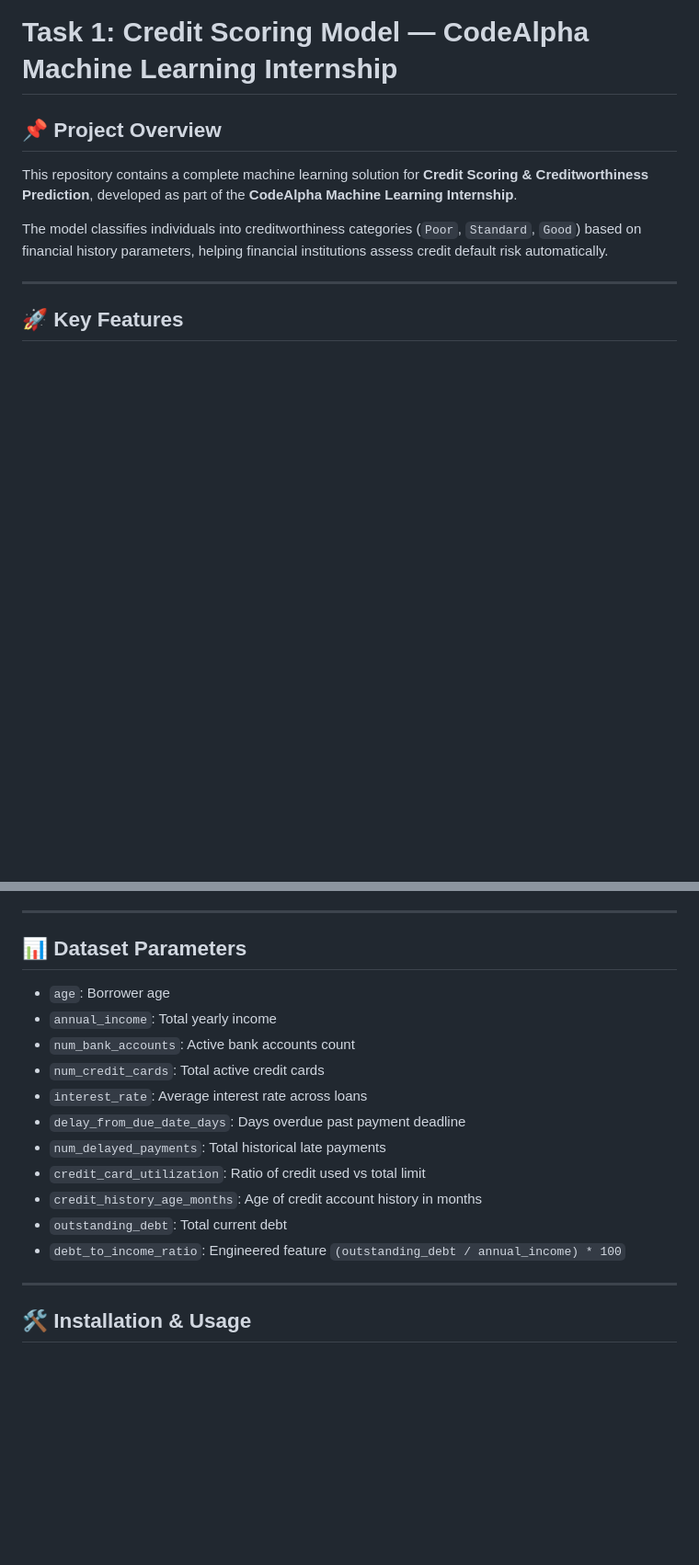
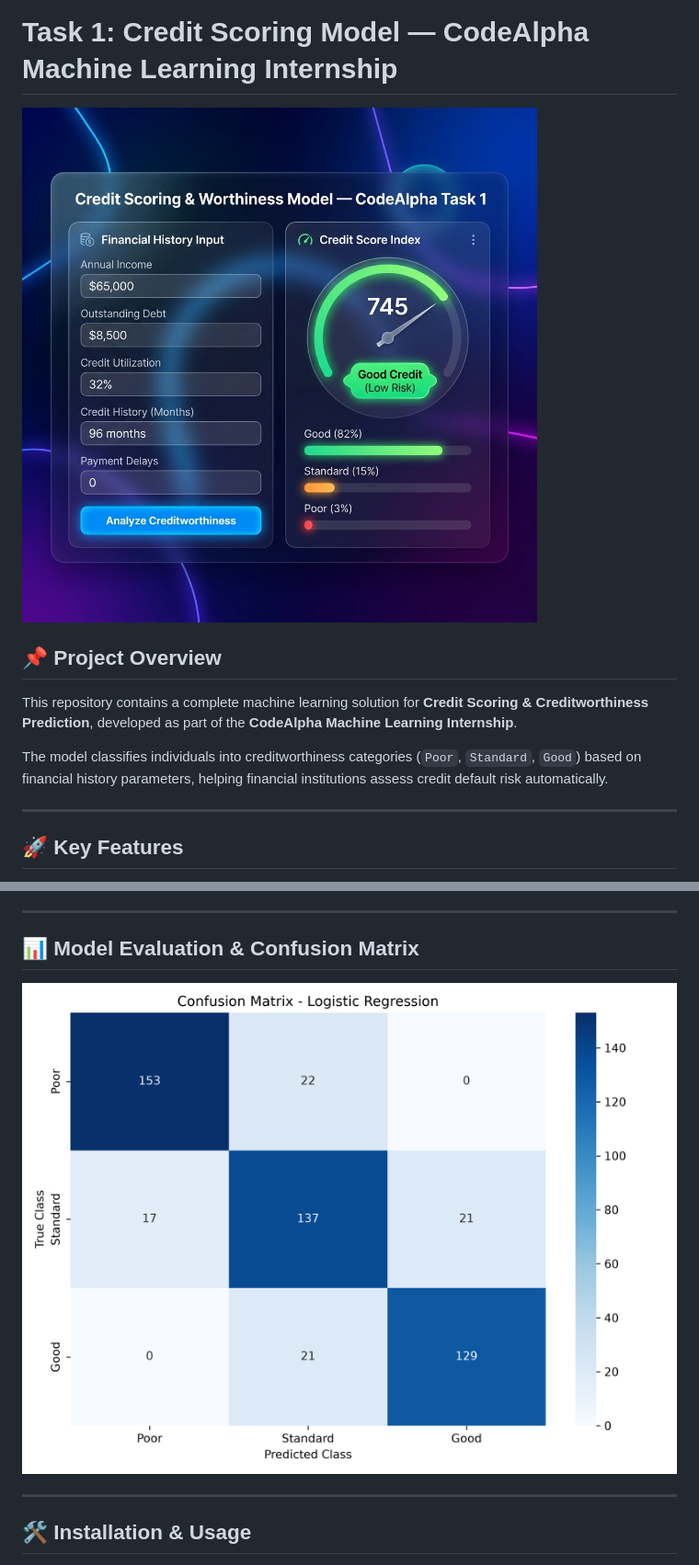
Before and after one commit to Nowfil-glitch/CodeAlpha_Credit_Scoring_Model, a Markdown page: README.md, 2 parts joined by grey strips. Shown at 92% size. Rendered like a GitHub page; pictures changed too: ui_preview.png (added); blank space fills up the shorter version.

Commit message:
Add UI preview screenshot to README

```diff
--- a/README.md
+++ b/README.md
@@ -1,4 +1,6 @@
 # Task 1: Credit Scoring Model — CodeAlpha Machine Learning Internship
+
+![Credit Scoring Web UI Preview](ui_preview.png)
 
 ## 📌 Project Overview
 This repository contains a complete machine learning solution for **Credit Scoring & Creditworthiness Prediction**, developed as part of the **CodeAlpha Machine Learning Internship**.
@@ -15,18 +17,8 @@ The model classifies individuals into creditworthiness categories (`Poor`, `Stan
 
 ---
 
-## 📊 Dataset Parameters
-- `age`: Borrower age
-- `annual_income`: Total yearly income
-- `num_bank_accounts`: Active bank accounts count
-- `num_credit_cards`: Total active credit cards
-- `interest_rate`: Average interest rate across loans
-- `delay_from_due_date_days`: Days overdue past payment deadline
-- `num_delayed_payments`: Total historical late payments
-- `credit_card_utilization`: Ratio of credit used vs total limit
-- `credit_history_age_months`: Age of credit account history in months
-- `outstanding_debt`: Total current debt
-- `debt_to_income_ratio`: Engineered feature `(outstanding_debt / annual_income) * 100`
+## 📊 Model Evaluation & Confusion Matrix
+![Confusion Matrix](confusion_matrix.png)
 
 ---
 
```
Also changed, not shown: other parts of README.md (+0 -7 lines).
